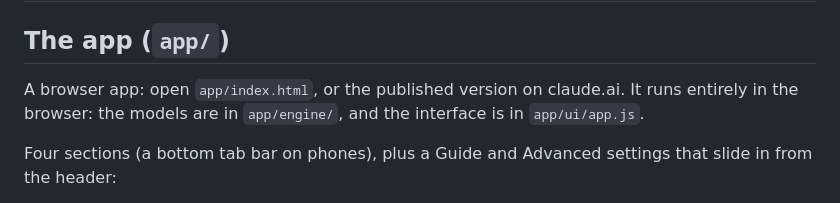
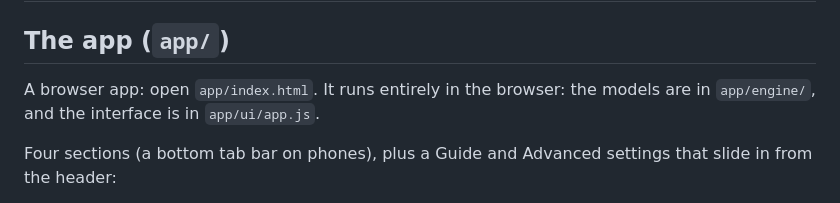
Before and after one commit to smitra43/Bayesian-cooking, a Markdown page: README.md, the part around the change. Drawn GitHub-style.

Commit message:
Update README to remove published version reference
Removed reference to the published version on claude.ai.

```diff
--- a/README.md
+++ b/README.md
@@ -2,7 +2,7 @@
 
 ## The app (`app/`)
 
-A browser app: open `app/index.html`, or the published version on claude.ai.
+A browser app: open `app/index.html`.
 It runs entirely in the browser: the models are in `app/engine/`, and the
 interface is in `app/ui/app.js`.
 
```
